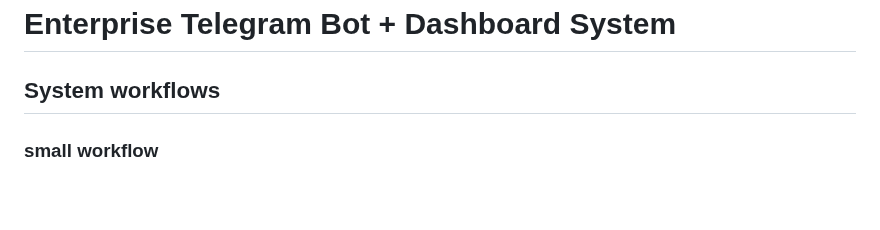
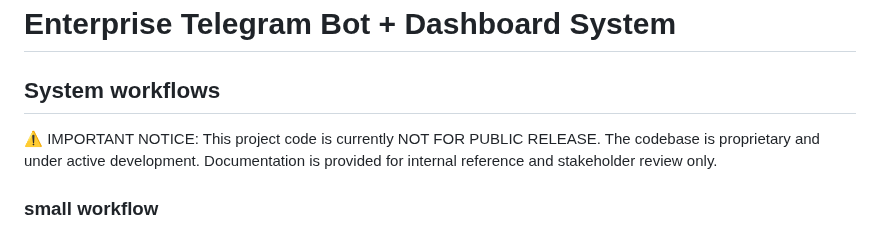
Before and after one commit to Bek0/AI-Telegram-Bot, a Markdown page: README.md, the part around the change. Drawn GitHub-style; blank space fills up the shorter version.

````diff
--- a/README.md
+++ b/README.md
@@ -1,5 +1,7 @@
 # Enterprise Telegram Bot + Dashboard System
 ## System workflows
+
+⚠️ IMPORTANT NOTICE: This project code is currently NOT FOR PUBLIC RELEASE. The codebase is proprietary and under active development. Documentation is provided for internal reference and stakeholder review only.
 
 ### small workflow
 ```mermaid
````
